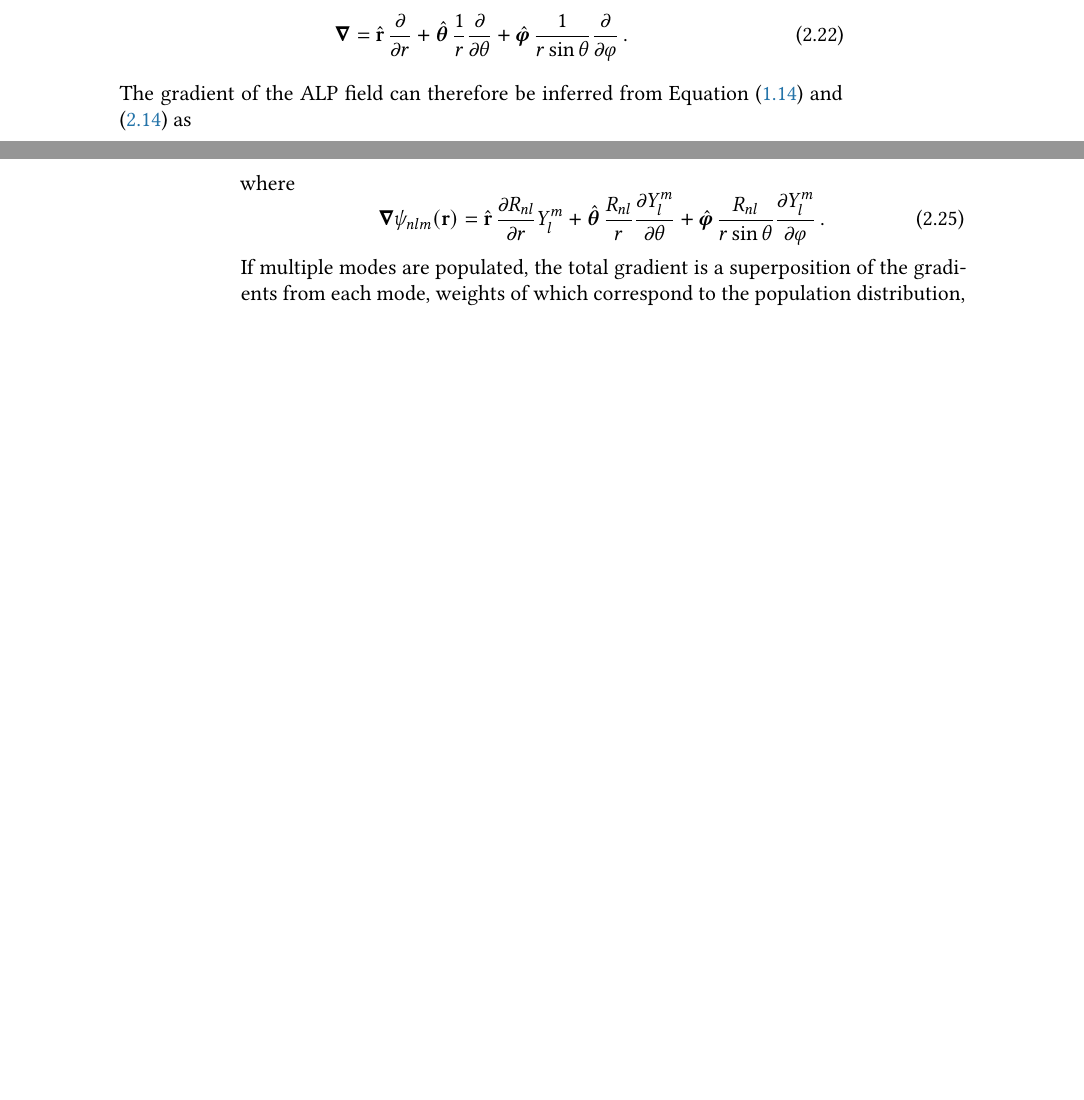
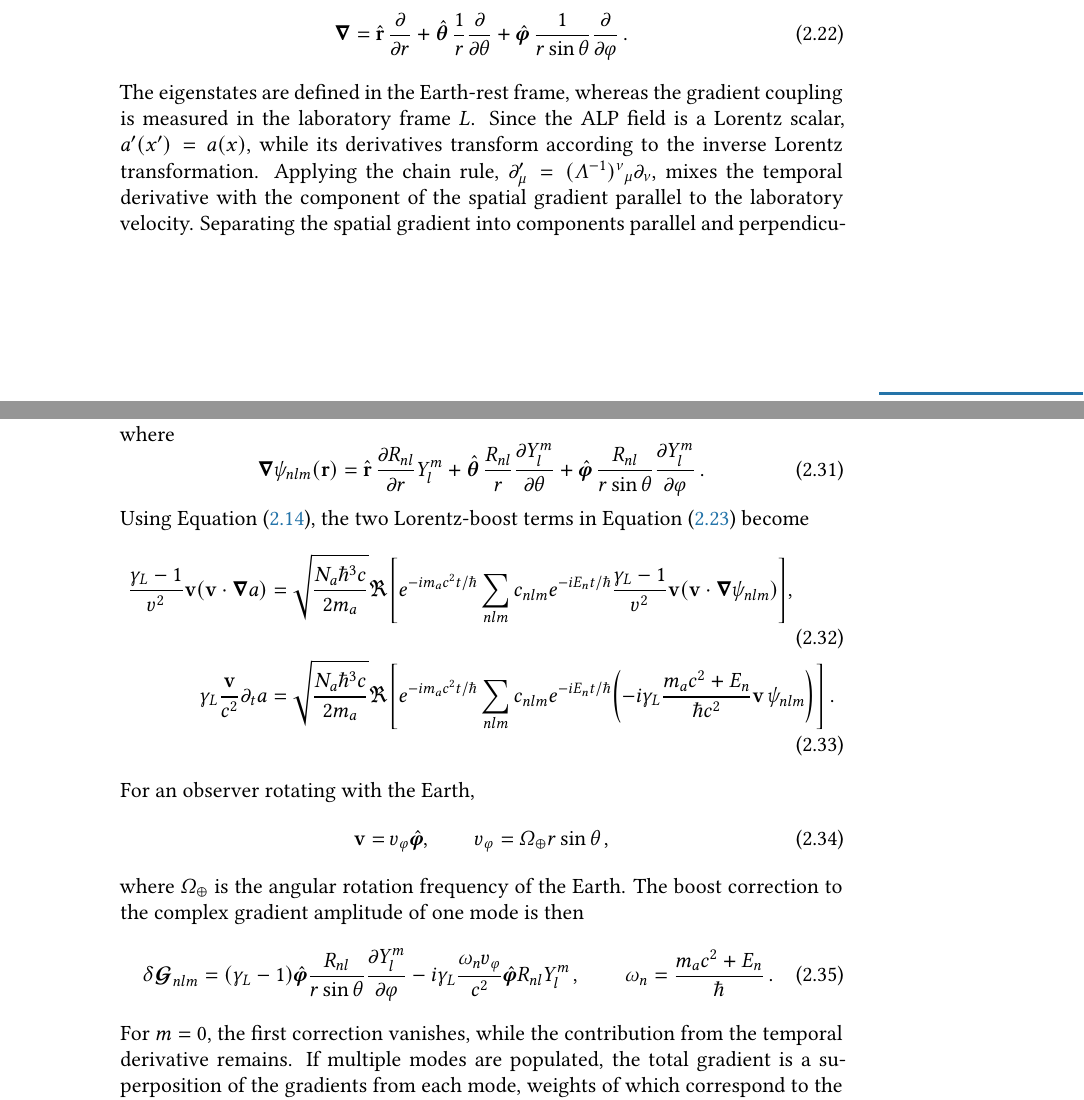
Before and after one commit to CASPEr-Collaboration/ZhangYuzhe-Dissertation, a LaTeX thesis (tex/main.tex, which reads tex/theory-Earth-ALP.tex): two parts of pages 43 and 44 of 97 before the commit and two parts of pages 43 and 45 of 99 after it, joined at a grey line, cut so that both start at the same text, the shorter picture padded with empty space. Compiled offline with pdfLaTeX.

Commit message:
added Lorentz boost

```diff
--- a/tex/theory-Earth-ALP.tex
+++ b/tex/theory-Earth-ALP.tex
@@ -258,4 +258,8 @@ The gradient operator in spherical coordinates is
     \boldsymbol{\nabla} = \hat{\mathbf{r}}\,\frac{\partial}{\partial r} + \hat{\boldsymbol{\theta}}\,\frac{1}{r}\frac{\partial}{\partial \theta} + \hat{\boldsymbol{\varphi}}\,\frac{1}{r\sin\theta}\frac{\partial}{\partial \varphi}
     \,.\label{eq:gradient_spherical}
 \end{equation}
-The gradient of the ALP field can therefore be inferred from Equation~\eqref{eq:a0_Psi_real} and \eqref{eq:Psi_r_t} as
+The eigenstates are defined in the Earth-rest frame, whereas the gradient coupling is measured in the laboratory frame $L$.
+Since the ALP field is a Lorentz scalar, $a'(x')=a(x)$, while its derivatives transform according to the inverse Lorentz transformation.
+Applying the chain rule, $\partial'_\mu=(\Lambda^{-1})^\nu{}_\mu\partial_\nu$, mixes the temporal derivative with the component of the spatial gradient parallel to the laboratory velocity.
+Separating the spatial gradient into components parallel and perpendicular to $\mathbf{v}$ gives
+\begin{equation}
@@ -261,0 +273 @@ The gradient of the ALP field can therefore be inferred from Equation~\eqref{eq:
+\end{equation}
@@ -266,3 +328,4 @@ The gradient of the ALP field can therefore be inferred from Equation~\eqref{eq:
+    &= \sqrt{\frac{N_a \hbar^3 c}{2 m_a}} \Re\left[ e^{-i m_a c^2 t / \hbar}\sum_{nlm}^{} c_{nlm} e^{-i E_n t / \hbar} \boldsymbol{\nabla}\psi_{nlm}(\mathbf{r}) \right]
     \,,\label{eq:gradient_Psi_sum}
 \end{align}
 where
@@ -280,6 +343,55 @@ where
     = \hat{\mathbf{r}}\,\frac{\partial R_{nl}}{\partial r}Y_l^m + \hat{\boldsymbol{\theta}}\,\frac{R_{nl}}{r}\frac{\partial Y_l^m}{\partial \theta} + \hat{\boldsymbol{\varphi}}\,\frac{R_{nl}}{r\sin\theta}\frac{\partial Y_l^m}{\partial \varphi}
     \,.\label{eq:gradient_psi_nlm}
 \end{equation}
+Using Equation~\eqref{eq:Psi_r_t}, the two Lorentz-boost terms in Equation~\eqref{eq:gradient_lorentz_boost} become
+\begin{align}
+    \frac{\gamma_L-1}{v^2}\mathbf{v}
+    \left(\mathbf{v}\cdot\boldsymbol{\nabla}a\right)
+    &=
+    \sqrt{\frac{N_a \hbar^3 c}{2 m_a}}
+    \Re\left[
+    e^{-i m_a c^2 t/\hbar}
+    \sum_{nlm} c_{nlm}e^{-iE_nt/\hbar}
+    \frac{\gamma_L-1}{v^2}\mathbf{v}
+    \left(\mathbf{v}\cdot\boldsymbol{\nabla}\psi_{nlm}\right)
+    \right],
+    \\
+    \gamma_L\frac{\mathbf{v}}{c^2}\partial_t a
+    &=
+    \sqrt{\frac{N_a \hbar^3 c}{2 m_a}}
+    \Re\left[
+    e^{-i m_a c^2 t/\hbar}
+    \sum_{nlm} c_{nlm}e^{-iE_nt/\hbar}
+    \left(
+    -i\gamma_L\frac{m_a c^2+E_n}{\hbar c^2}
+    \mathbf{v}\,\psi_{nlm}
+    \right)
+    \right]
+    \,.\label{eq:gradient_boost_terms_Psi}
+\end{align}
+For an observer rotating with the Earth,
+\begin{equation}
+    \mathbf{v}=v_\varphi\hat{\boldsymbol{\varphi}},
+    \qquad
+    v_\varphi=\Omega_\oplus r\sin\theta
+    \,,
+\end{equation}
+where $\Omega_\oplus$ is the angular rotation frequency of the Earth.
+The boost correction to the complex gradient amplitude of one mode is then
+\begin{equation}
+    \delta\boldsymbol{\mathcal{G}}_{nlm}
+    =
+    (\gamma_L-1)\hat{\boldsymbol{\varphi}}
+    \frac{R_{nl}}{r\sin\theta}
+    \frac{\partial Y_l^m}{\partial\varphi}
+    -i\gamma_L\frac{\omega_n v_\varphi}{c^2}
+    \hat{\boldsymbol{\varphi}}R_{nl}Y_l^m
+    \,,
+    \qquad
+    \omega_n=\frac{m_a c^2+E_n}{\hbar}
+    \,.\label{eq:gradient_boost_mode}
+\end{equation}
+For $m=0$, the first correction vanishes, while the contribution from the temporal derivative remains.
 If multiple modes are populated, the total gradient is a superposition of the gradients from each mode, weights of which correspond to the population distribution, as can be seen in Equation~\eqref{eq:gradient_Psi_sum}.
 %  and Equation~\ref{eq:psi_R_Y}
 
```
Also changed, not shown: tex/theory-MW-ALP.tex (+2 -2 lines), tex/theory-Earth-ALP.tex (61 more changed lines), 1 other file.
